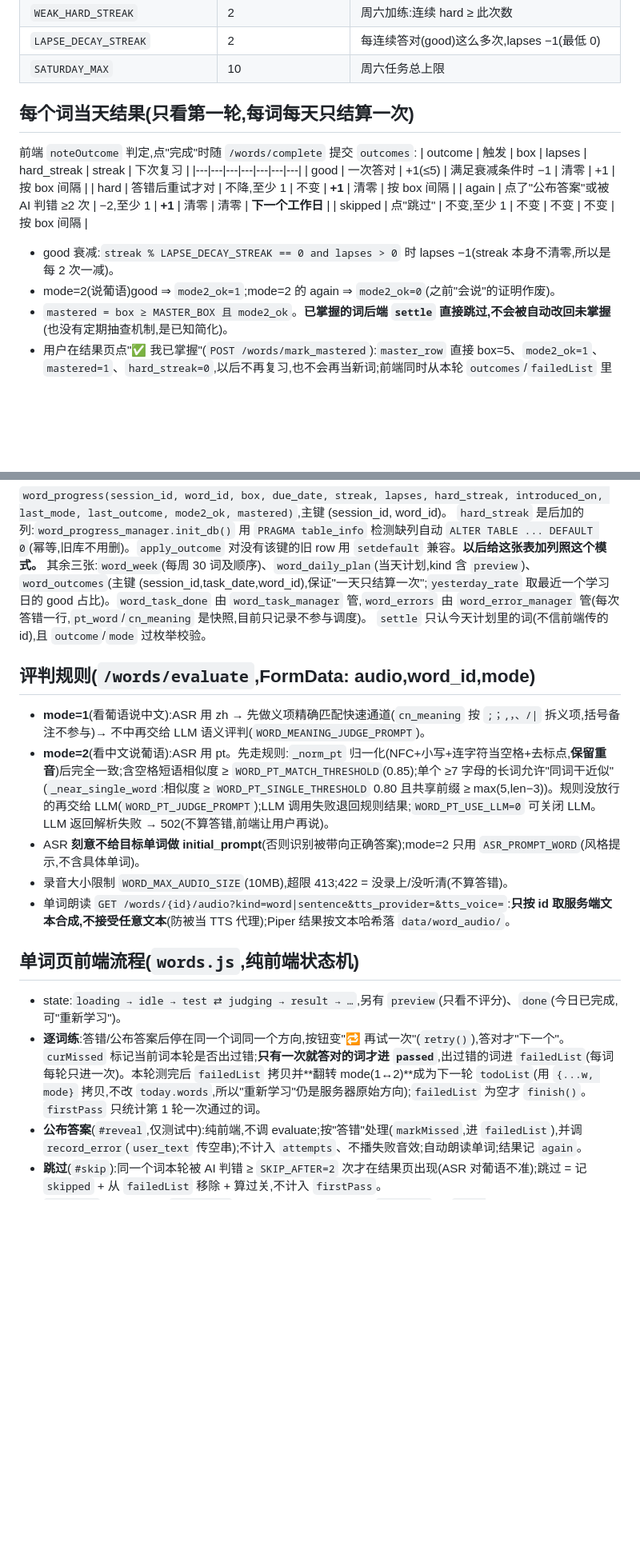
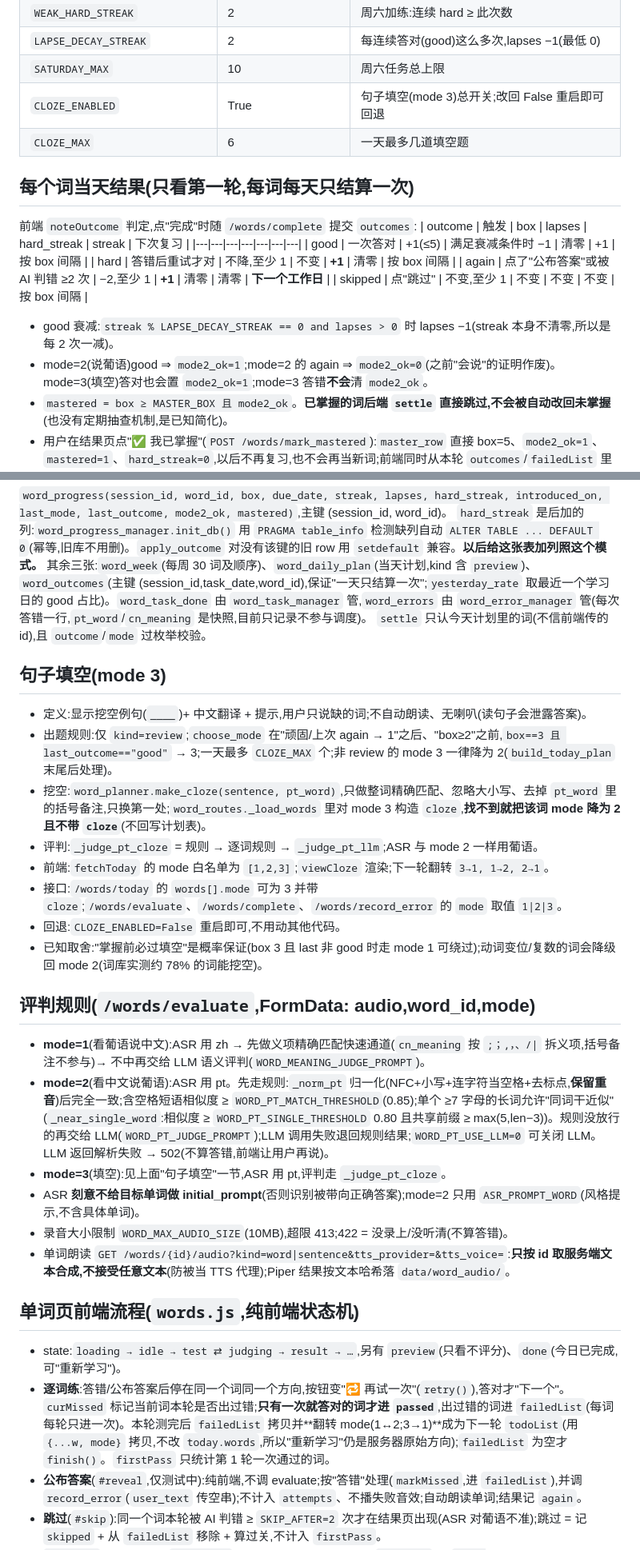
Before and after one commit to pennwin-pt/portuguese-tutor-web, a Markdown page: SKILL.md, 2 parts joined by grey strips. Shown at 80% size. GitHub-like rendering; blank space fills up the shorter version.

Commit message:
完成步骤5

```diff
--- a/SKILL.md
+++ b/SKILL.md
@@ -97,6 +97,8 @@ UI 文案里"用户名"已经改叫**智能体**(绑定智能体 = 绑定用户
 | `WEAK_HARD_STREAK` | 2 | 周六加练:连续 hard ≥ 此次数 |
 | `LAPSE_DECAY_STREAK` | 2 | 每连续答对(good)这么多次,lapses −1(最低 0) |
 | `SATURDAY_MAX` | 10 | 周六任务总上限 |
+| `CLOZE_ENABLED` | True | 句子填空(mode 3)总开关;改回 False 重启即可回退 |
+| `CLOZE_MAX` | 6 | 一天最多几道填空题 |
 
 ## 每个词当天结果(只看第一轮,每词每天只结算一次)
 前端 `noteOutcome` 判定,点"完成"时随 `/words/complete` 提交 `outcomes`:
@@ -107,7 +109,7 @@ UI 文案里"用户名"已经改叫**智能体**(绑定智能体 = 绑定用户
 | again | 点了"公布答案"或被 AI 判错 ≥2 次 | −2,至少 1 | **+1** | 清零 | 清零 | **下一个工作日** |
 | skipped | 点"跳过" | 不变,至少 1 | 不变 | 不变 | 不变 | 按 box 间隔 |
 - good 衰减:`streak % LAPSE_DECAY_STREAK == 0 and lapses > 0` 时 lapses −1(streak 本身不清零,所以是每 2 次一减)。
-- mode=2(说葡语)good ⇒ `mode2_ok=1`;mode=2 的 again ⇒ `mode2_ok=0`(之前"会说"的证明作废)。
+- mode=2(说葡语)good ⇒ `mode2_ok=1`;mode=2 的 again ⇒ `mode2_ok=0`(之前"会说"的证明作废)。mode=3(填空)答对也会置 `mode2_ok=1`;mode=3 答错**不会**清 `mode2_ok`。
 - `mastered = box ≥ MASTER_BOX 且 mode2_ok`。**已掌握的词后端 `settle` 直接跳过,不会被自动改回未掌握**(也没有定期抽查机制,是已知简化)。
 - 用户在结果页点"✅ 我已掌握"(`POST /words/mark_mastered`):`master_row` 直接 box=5、`mode2_ok=1`、`mastered=1`、`hard_streak=0`,以后不再复习,也不会再当新词;前端同时从本轮 `outcomes`/`failedList` 里移除该词。
 - 没听清/ASR 空结果(422)、公布答案都**不算 AI 判错**,不计入 `aiWrong`。
@@ -123,16 +125,27 @@ UI 文案里"用户名"已经改叫**智能体**(绑定智能体 = 绑定用户
 其余三张:`word_week`(每周 30 词及顺序)、`word_daily_plan`(当天计划,kind 含 `preview`)、`word_outcomes`(主键 (session_id,task_date,word_id),保证"一天只结算一次";`yesterday_rate` 取最近一个学习日的 good 占比)。`word_task_done` 由 `word_task_manager` 管,`word_errors` 由 `word_error_manager` 管(每次答错一行,`pt_word`/`cn_meaning` 是快照,目前只记录不参与调度)。
 `settle` 只认今天计划里的词(不信前端传的 id),且 `outcome`/`mode` 过枚举校验。
 
+## 句子填空(mode 3)
+- 定义:显示挖空例句(`____`)+ 中文翻译 + 提示,用户只说缺的词;不自动朗读、无喇叭(读句子会泄露答案)。
+- 出题规则:仅 `kind=review`;`choose_mode` 在"顽固/上次 again → 1"之后、"box≥2"之前,`box==3 且 last_outcome=="good"` → 3;一天最多 `CLOZE_MAX` 个;非 review 的 mode 3 一律降为 2(`build_today_plan` 末尾后处理)。
+- 挖空:`word_planner.make_cloze(sentence, pt_word)`,只做整词精确匹配、忽略大小写、去掉 `pt_word` 里的括号备注,只换第一处;`word_routes._load_words` 里对 mode 3 构造 `cloze`,**找不到就把该词 mode 降为 2 且不带 `cloze`**(不回写计划表)。
+- 评判:`_judge_pt_cloze` = 规则 → 逐词规则 → `_judge_pt_llm`;ASR 与 mode 2 一样用葡语。
+- 前端:`fetchToday` 的 mode 白名单为 `[1,2,3]`;`viewCloze` 渲染;下一轮翻转 `3→1, 1→2, 2→1`。
+- 接口:`/words/today` 的 `words[].mode` 可为 3 并带 `cloze`;`/words/evaluate`、`/words/complete`、`/words/record_error` 的 `mode` 取值 `1|2|3`。
+- 回退:`CLOZE_ENABLED=False` 重启即可,不用动其他代码。
+- 已知取舍:"掌握前必过填空"是概率保证(box 3 且 last 非 good 时走 mode 1 可绕过);动词变位/复数的词会降级回 mode 2(词库实测约 78% 的词能挖空)。
+
 ## 评判规则(`/words/evaluate`,FormData: audio,word_id,mode)
 - **mode=1**(看葡语说中文):ASR 用 zh → 先做义项精确匹配快速通道(`cn_meaning` 按 `;；,，、/|` 拆义项,括号备注不参与)→ 不中再交给 LLM 语义评判(`WORD_MEANING_JUDGE_PROMPT`)。
 - **mode=2**(看中文说葡语):ASR 用 pt。先走规则:`_norm_pt` 归一化(NFC+小写+连字符当空格+去标点,**保留重音**)后完全一致;含空格短语相似度 ≥ `WORD_PT_MATCH_THRESHOLD`(0.85);单个 ≥7 字母的长词允许"同词干近似"(`_near_single_word`:相似度 ≥ `WORD_PT_SINGLE_THRESHOLD` 0.80 且共享前缀 ≥ max(5,len−3))。规则没放行的再交给 LLM(`WORD_PT_JUDGE_PROMPT`);LLM 调用失败退回规则结果;`WORD_PT_USE_LLM=0` 可关闭 LLM。LLM 返回解析失败 → 502(不算答错,前端让用户再说)。
+- **mode=3**(填空):见上面"句子填空"一节,ASR 用 pt,评判走 `_judge_pt_cloze`。
 - ASR **刻意不给目标单词做 initial_prompt**(否则识别被带向正确答案);mode=2 只用 `ASR_PROMPT_WORD`(风格提示,不含具体单词)。
 - 录音大小限制 `WORD_MAX_AUDIO_SIZE`(10MB),超限 413;422 = 没录上/没听清(不算答错)。
 - 单词朗读 `GET /words/{id}/audio?kind=word|sentence&tts_provider=&tts_voice=`:**只按 id 取服务端文本合成,不接受任意文本**(防被当 TTS 代理);Piper 结果按文本哈希落 `data/word_audio/`。
 
 ## 单词页前端流程(`words.js`,纯前端状态机)
 - state:`loading → idle → test ⇄ judging → result → …`,另有 `preview`(只看不评分)、`done`(今日已完成,可"重新学习")。
-- **逐词练**:答错/公布答案后停在同一个词同一个方向,按钮变"🔁 再试一次"(`retry()`),答对才"下一个"。`curMissed` 标记当前词本轮是否出过错;**只有一次就答对的词才进 `passed`**,出过错的词进 `failedList`(每词每轮只进一次)。本轮测完后 `failedList` 拷贝并**翻转 mode(1↔2)**成为下一轮 `todoList`(用 `{...w, mode}` 拷贝,不改 `today.words`,所以"重新学习"仍是服务器原始方向);`failedList` 为空才 `finish()`。`firstPass` 只统计第 1 轮一次通过的词。
+- **逐词练**:答错/公布答案后停在同一个词同一个方向,按钮变"🔁 再试一次"(`retry()`),答对才"下一个"。`curMissed` 标记当前词本轮是否出过错;**只有一次就答对的词才进 `passed`**,出过错的词进 `failedList`(每词每轮只进一次)。本轮测完后 `failedList` 拷贝并**翻转 mode(1↔2;3→1)**成为下一轮 `todoList`(用 `{...w, mode}` 拷贝,不改 `today.words`,所以"重新学习"仍是服务器原始方向);`failedList` 为空才 `finish()`。`firstPass` 只统计第 1 轮一次通过的词。
 - **公布答案**(`#reveal`,仅测试中):纯前端,不调 evaluate;按"答错"处理(`markMissed`,进 `failedList`),并调 `record_error`(`user_text` 传空串);不计入 `attempts`、不播失败音效;自动朗读单词;结果记 `again`。
 - **跳过**(`#skip`):同一个词本轮被 AI 判错 ≥ `SKIP_AFTER=2` 次才在结果页出现(ASR 对葡语不准);跳过 = 记 `skipped` + 从 `failedList` 移除 + 算过关,不计入 `firstPass`。
 - `outcomes` 只记第 1 轮(`round===1`)的结果,后续翻转重测不改;`finish()` 时 `POST /words/complete`(JSON: session_id,rounds,first_pass,attempts,outcomes),**服务器 `total` 取计划里的词数,不信前端**;重新学习后再完成:成绩覆盖、`times+1`,但进度不会重复结算。
```
Also changed, not shown: other parts of SKILL.md (+3 -2 lines).
